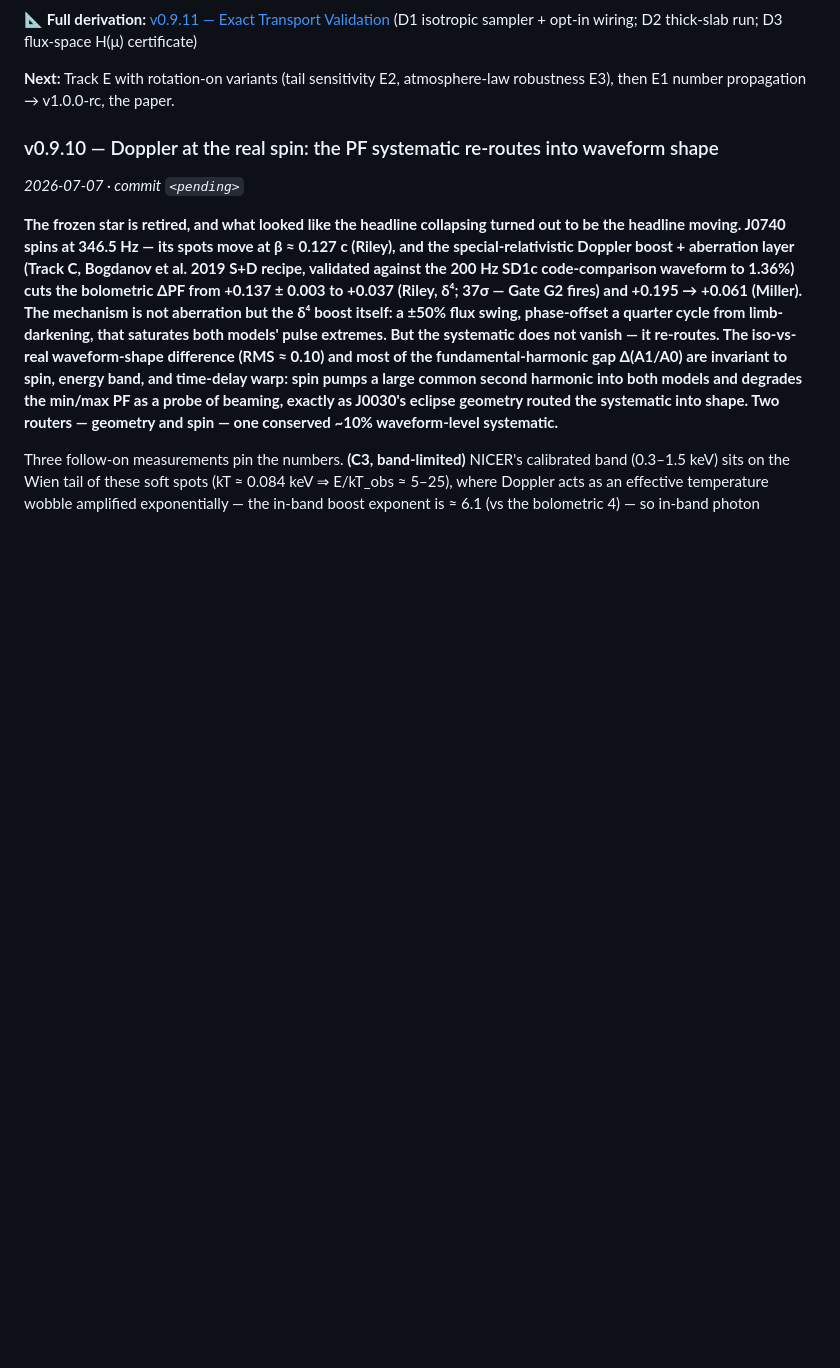
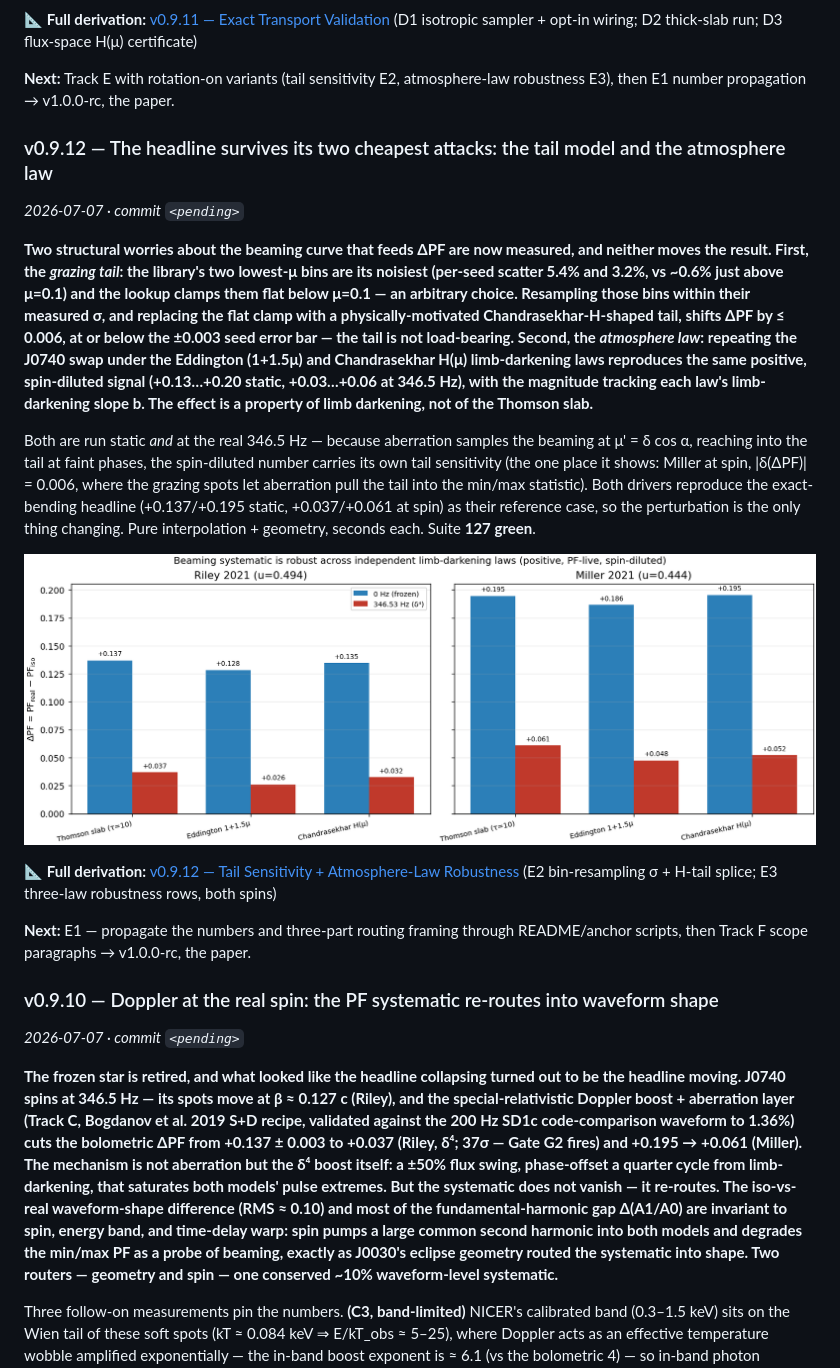
Before and after one commit to Ameya-bit/mc-radiative-transfer, a Markdown page: README.md, the part around the change. GitHub-like rendering; pictures changed too: data/e3_atmosphere_laws.png (added); blank space fills up the shorter version.

```diff
--- a/README.md
+++ b/README.md
@@ -50,6 +50,35 @@ one — the wording guardrail the paper's transport paragraph (item 7) needs. Su
 
 **Next:** Track E with rotation-on variants (tail sensitivity E2, atmosphere-law robustness E3),
 then E1 number propagation → v1.0.0-rc, the paper.
+
+### v0.9.12 — The headline survives its two cheapest attacks: the tail model and the atmosphere law
+*2026-07-07 · commit `<pending>`*
+
+**Two structural worries about the beaming curve that feeds ΔPF are now measured, and neither
+moves the result. First, the *grazing tail*: the library's two lowest-μ bins are its noisiest
+(per-seed scatter 5.4% and 3.2%, vs ~0.6% just above μ=0.1) and the lookup clamps them flat below
+μ=0.1 — an arbitrary choice. Resampling those bins within their measured σ, and replacing the flat
+clamp with a physically-motivated Chandrasekhar-H-shaped tail, shifts ΔPF by ≤ 0.006, at or below
+the ±0.003 seed error bar — the tail is not load-bearing. Second, the *atmosphere law*: repeating
+the J0740 swap under the Eddington (1+1.5μ) and Chandrasekhar H(μ) limb-darkening laws reproduces
+the same positive, spin-diluted signal (+0.13…+0.20 static, +0.03…+0.06 at 346.5 Hz), with the
+magnitude tracking each law's limb-darkening slope b. The effect is a property of limb darkening,
+not of the Thomson slab.**
+
+Both are run static *and* at the real 346.5 Hz — because aberration samples the beaming at
+μ' = δ cos α, reaching into the tail at faint phases, the spin-diluted number carries its own tail
+sensitivity (the one place it shows: Miller at spin, |δ(ΔPF)| = 0.006, where the grazing spots let
+aberration pull the tail into the min/max statistic). Both drivers reproduce the exact-bending
+headline (+0.137/+0.195 static, +0.037/+0.061 at spin) as their reference case, so the perturbation
+is the only thing changing. Pure interpolation + geometry, seconds each. Suite **127 green**.
+
+![E3: ΔPF under three independent limb-darkening laws (Thomson slab, Eddington, Chandrasekhar H), both anchors, frozen vs 346.5 Hz — positive and PF-live everywhere, magnitude tracking slope b](data/e3_atmosphere_laws.png)
+
+📐 **Full derivation:** [v0.9.12 — Tail Sensitivity + Atmosphere-Law Robustness](docs/deep-dives/v0.9.12-tail-and-robustness.md)
+(E2 bin-resampling σ + H-tail splice; E3 three-law robustness rows, both spins)
+
+**Next:** E1 — propagate the numbers and three-part routing framing through README/anchor scripts,
+then Track F scope paragraphs → v1.0.0-rc, the paper.
 
 ### v0.9.10 — Doppler at the real spin: the PF systematic re-routes into waveform shape
 *2026-07-07 · commit `<pending>`*
```
Also changed, not shown: docs/deep-dives/v0.9.12-tail-and-robustness.md (added, +150 -0 lines), docs/next-steps.md (+26 -19 lines), data/e2_tail_sensitivity.png (added), 6 other files.
